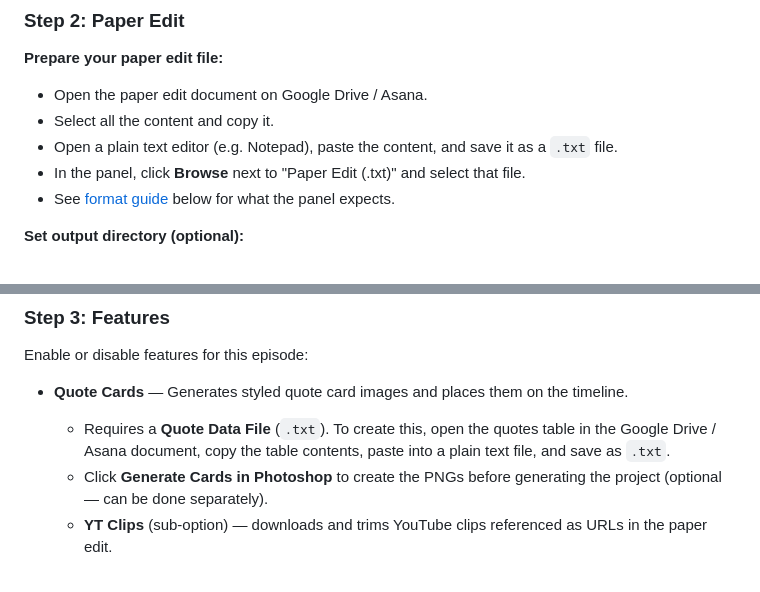
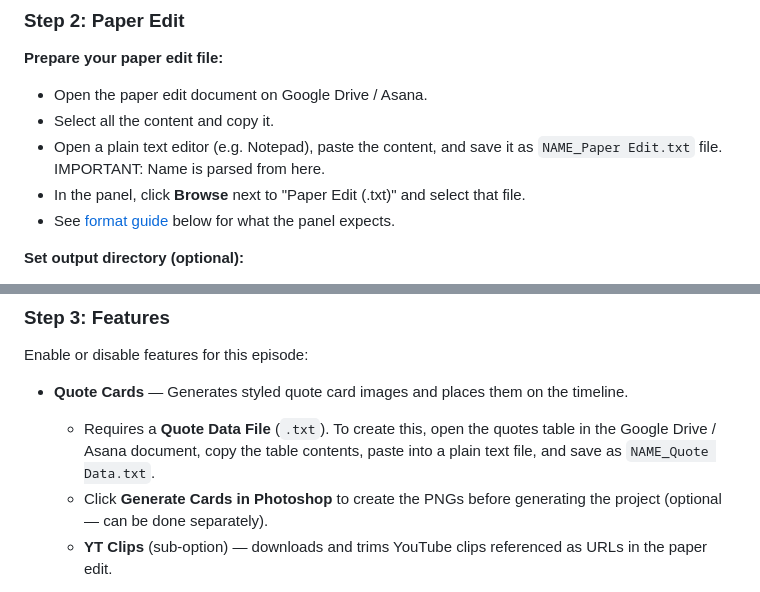
Before and after one commit to lolscourge/Fall-Damage-Paper-Editor, a Markdown page: README.md, 2 parts joined by grey strips. Drawn GitHub-style.

```diff
--- a/README.md
+++ b/README.md
@@ -53,7 +53,7 @@ A CEP panel for Adobe Premiere Pro that automates the paper edit to timeline wor
 **Prepare your paper edit file:**
 - Open the paper edit document on Google Drive / Asana.
 - Select all the content and copy it.
-- Open a plain text editor (e.g. Notepad), paste the content, and save it as a `.txt` file.
+- Open a plain text editor (e.g. Notepad), paste the content, and save it as `NAME_Paper Edit.txt` file. IMPORTANT: Name is parsed from here.
 - In the panel, click **Browse** next to "Paper Edit (.txt)" and select that file.
 - See [format guide](#paper-edit-format) below for what the panel expects.
 
@@ -71,7 +71,7 @@ A CEP panel for Adobe Premiere Pro that automates the paper edit to timeline wor
 Enable or disable features for this episode:
 
 - **Quote Cards** — Generates styled quote card images and places them on the timeline.
-  - Requires a **Quote Data File** (`.txt`). To create this, open the quotes table in the Google Drive / Asana document, copy the table contents, paste into a plain text file, and save as `.txt`.
+  - Requires a **Quote Data File** (`.txt`). To create this, open the quotes table in the Google Drive / Asana document, copy the table contents, paste into a plain text file, and save as `NAME_Quote Data.txt`.
   - Click **Generate Cards in Photoshop** to create the PNGs before generating the project (optional — can be done separately).
   - **YT Clips** (sub-option) — downloads and trims YouTube clips referenced as URLs in the paper edit.
 
```
